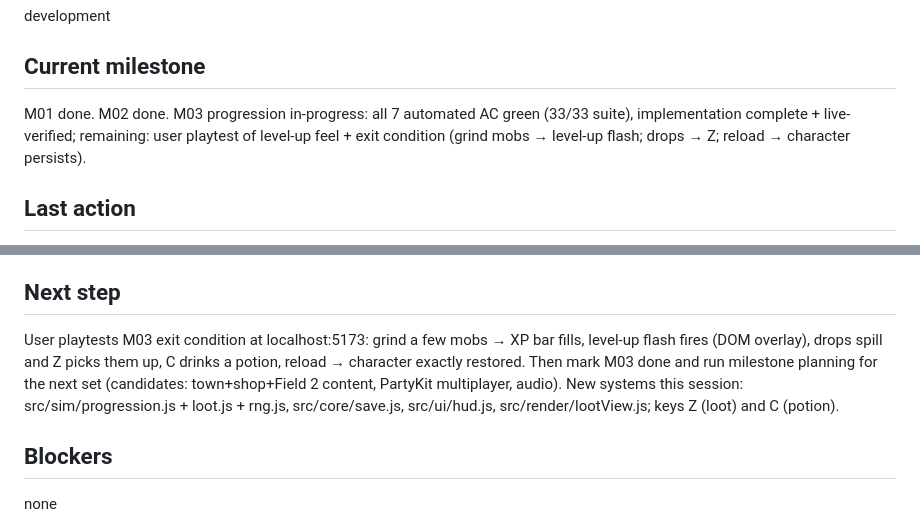
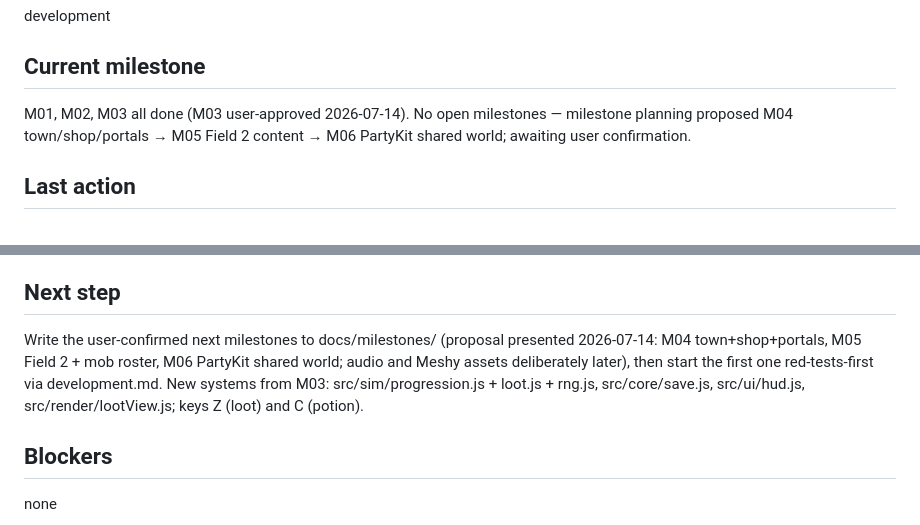
Before and after one commit to ale-alto/maple3d, a Markdown page: docs/STATE.md, 2 parts joined by grey strips. Rendered like a GitHub page.

Commit message:
docs: mark M03 done (user approved); handoff points at next-set planning
Co-Authored-By: Claude Fable 5 <noreply@anthropic.com>

```diff
--- a/docs/STATE.md
+++ b/docs/STATE.md
@@ -12,7 +12,7 @@ development
 
 ## Current milestone
 
-M01 done. M02 done. M03 progression in-progress: all 7 automated AC green (33/33 suite), implementation complete + live-verified; remaining: user playtest of level-up feel + exit condition (grind mobs → level-up flash; drops → Z; reload → character persists).
+M01, M02, M03 all done (M03 user-approved 2026-07-14). No open milestones — milestone planning proposed M04 town/shop/portals → M05 Field 2 content → M06 PartyKit shared world; awaiting user confirmation.
 
 ## Last action
 
@@ -27,7 +27,7 @@ M02 combat completed and closed. Movement/attack are 1:1 with the official MSW m
 
 ## Next step
 
-User playtests M03 exit condition at localhost:5173: grind a few mobs → XP bar fills, level-up flash fires (DOM overlay), drops spill and Z picks them up, C drinks a potion, reload → character exactly restored. Then mark M03 done and run milestone planning for the next set (candidates: town+shop+Field 2 content, PartyKit multiplayer, audio). New systems this session: src/sim/progression.js + loot.js + rng.js, src/core/save.js, src/ui/hud.js, src/render/lootView.js; keys Z (loot) and C (potion).
+Write the user-confirmed next milestones to docs/milestones/ (proposal presented 2026-07-14: M04 town+shop+portals, M05 Field 2 + mob roster, M06 PartyKit shared world; audio and Meshy assets deliberately later), then start the first one red-tests-first via development.md. New systems from M03: src/sim/progression.js + loot.js + rng.js, src/core/save.js, src/ui/hud.js, src/render/lootView.js; keys Z (loot) and C (potion).
 
 ## Blockers
 
```
Also changed, not shown: docs/milestones/03-progression.md (+2 -2 lines).
